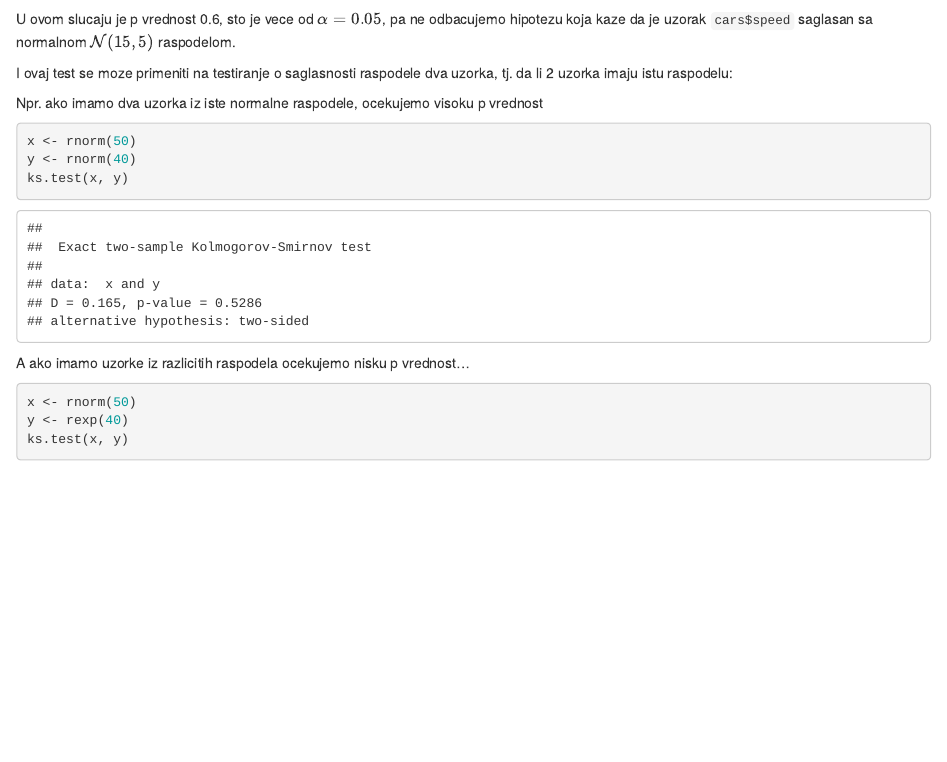
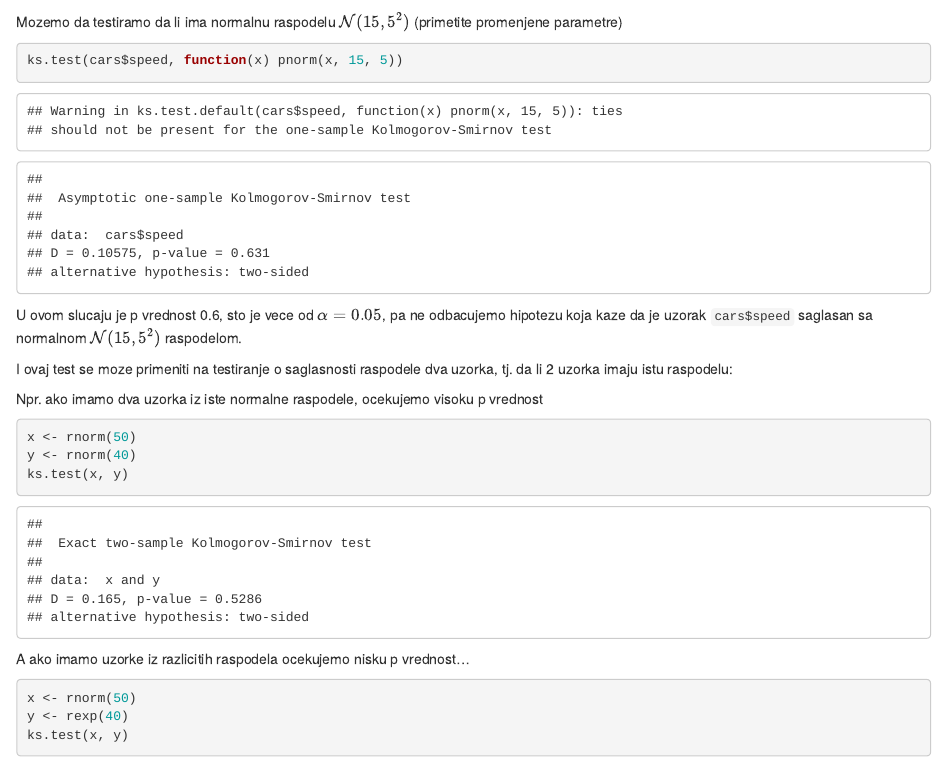
Before and after one commit to Blaza/ss1, an R Markdown document (05-uus.Rmd): the page in a window 1100 px wide, from 8210 px down before the commit and from 7920 px down after it. Rendered offline with R 4.5, knitr and Pandoc, with nearby package versions; drawn as R Markdown's standard HTML page in place of the format the file asks for; code that draws random numbers runs with fixed seeds of ours.

Commit message:
Update 05-uus.Rmd

````diff
--- a/05-uus.Rmd
+++ b/05-uus.Rmd
@@ -242,11 +242,11 @@ ks.test(x, "pnorm")
 
 p vrednost je prakticno nula, pa odbacujemo nultu hipotezu koja kaze da uzorak ima normalnu $\mathcal{N}(0,1)$ raspodelu.
 
-Mozemo da testiramo da li ima normalnu raspodelu $\mathcal{N}(15,5)$ (primetite promenjene parametre)
+Mozemo da testiramo da li ima normalnu raspodelu $\mathcal{N}(15,5^2)$ (primetite promenjene parametre)
 ```{r}
 ks.test(cars$speed, function(x) pnorm(x, 15, 5))
 ```
-U ovom slucaju je p vrednost 0.6, sto je vece od $\alpha=0.05$, pa ne odbacujemo hipotezu koja kaze da je uzorak `cars$speed` saglasan sa normalnom $\mathcal{N}(15,5)$ raspodelom.
+U ovom slucaju je p vrednost 0.6, sto je vece od $\alpha=0.05$, pa ne odbacujemo hipotezu koja kaze da je uzorak `cars$speed` saglasan sa normalnom $\mathcal{N}(15,5^2)$ raspodelom.
 
 I ovaj test se moze primeniti na testiranje o saglasnosti raspodele dva uzorka, tj. da li 2 uzorka imaju istu raspodelu:
 
````
